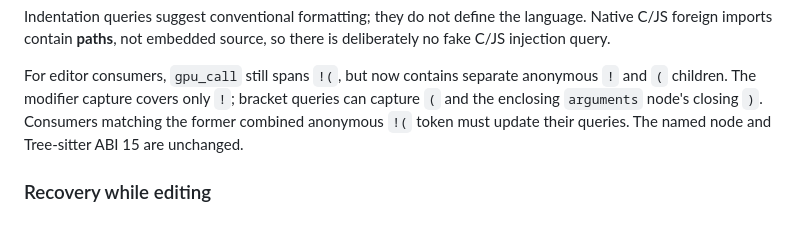
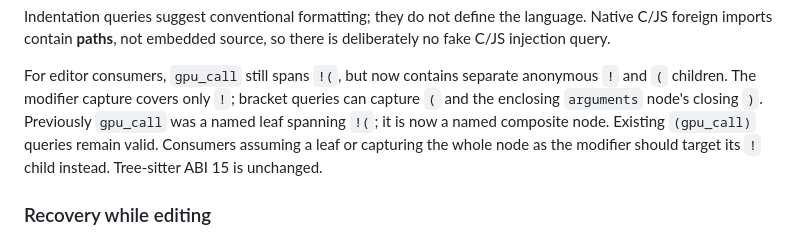
Before and after one commit to IlyaGulya/tree-sitter-bend2-soulthym, a Markdown page: README.md, the part around the change. Rendered like a GitHub page.

Commit message:
docs: clarify GPU migration

```diff
--- a/README.md
+++ b/README.md
@@ -167,8 +167,10 @@ so there is deliberately no fake C/JS injection query.
 For editor consumers, `gpu_call` still spans `!(`, but now contains separate
 anonymous `!` and `(` children. The modifier capture covers only `!`; bracket
 queries can capture `(` and the enclosing `arguments` node's closing `)`.
-Consumers matching the former combined anonymous `!(` token must update their
-queries. The named node and Tree-sitter ABI 15 are unchanged.
+Previously `gpu_call` was a named leaf spanning `!(`; it is now a named
+composite node. Existing `(gpu_call)` queries remain valid. Consumers assuming
+a leaf or capturing the whole node as the modifier should target its `!` child
+instead. Tree-sitter ABI 15 is unchanged.
 
 ### Recovery while editing
 
```
Also changed, not shown: CHANGELOG.md (+2 -0 lines).
